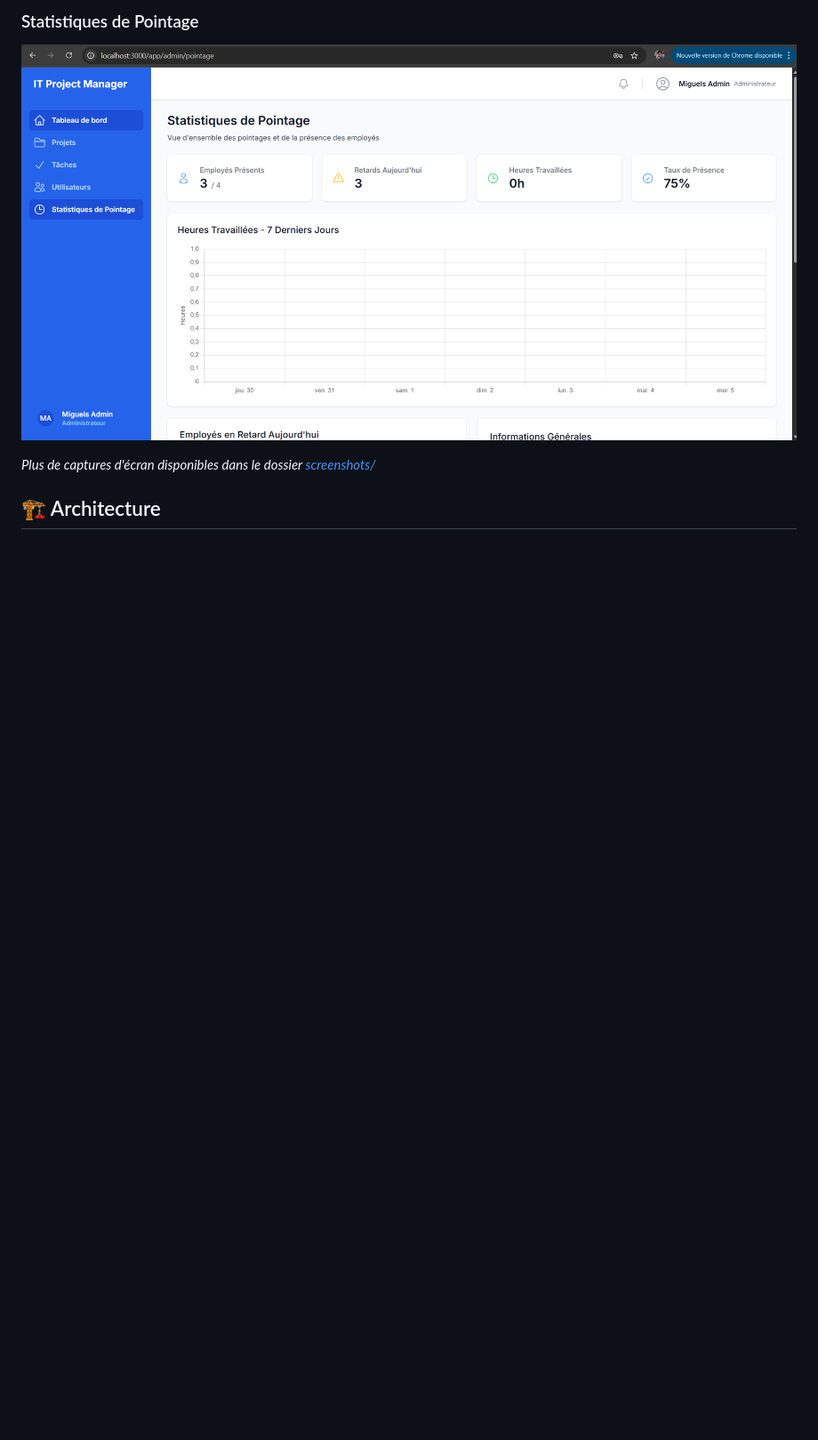
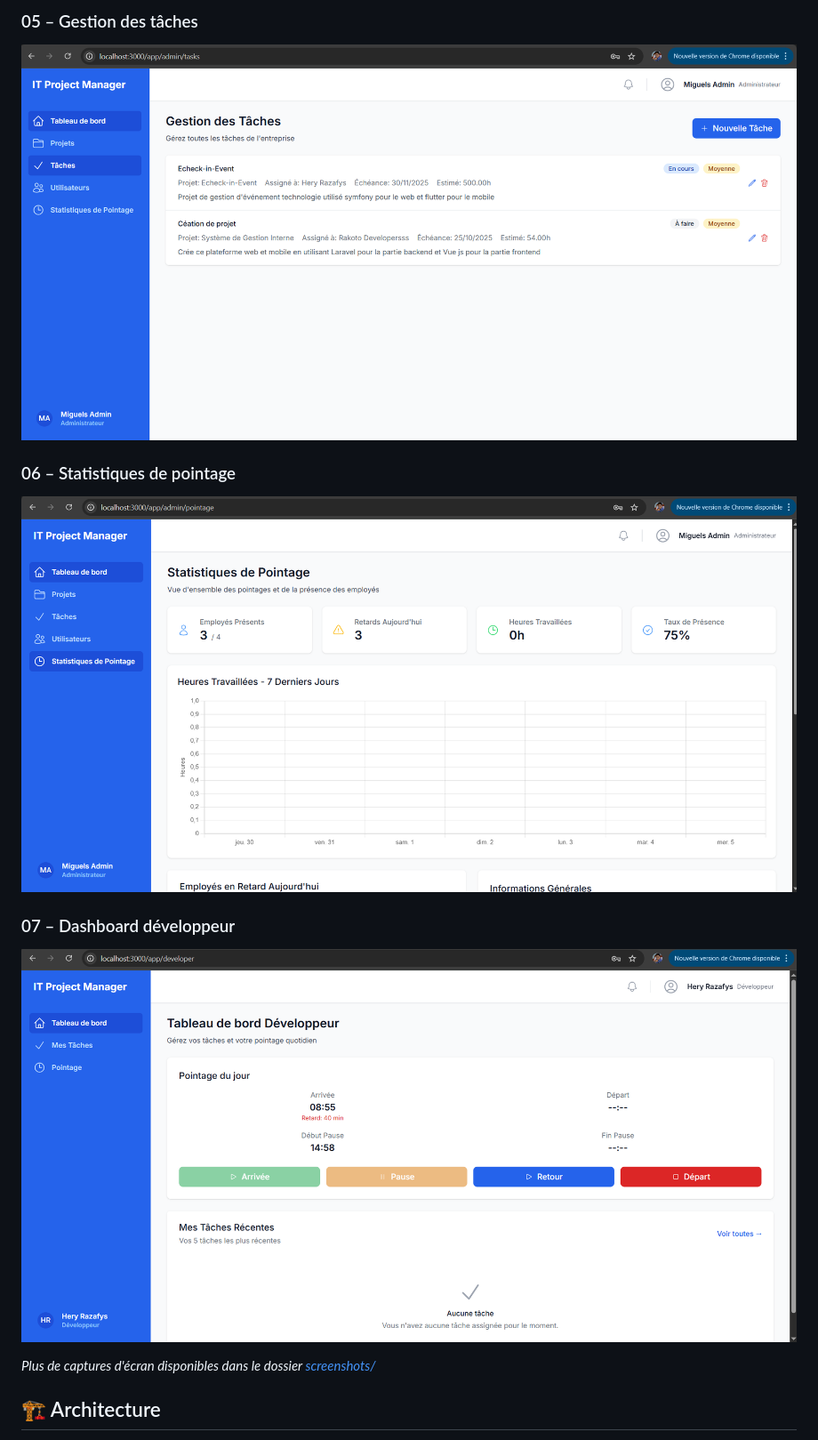
Before and after one commit to Bayane-max219/IT-Project-Management-System, a Markdown page: README.md, the part around the change printed below. Shown: that part at 89% size. Drawn GitHub-style; blank space fills up the shorter version.

```diff
--- a/README.md
+++ b/README.md
@@ -19,6 +19,12 @@ Application web complète de gestion de projets IT avec système de pointage des
 
-### Statistiques de Pointage
-![Statistiques Pointage](screenshots/06-pointage-stats.png)
+### 05 – Gestion des tâches
+![05 – Tasks Management](screenshots/05-tasks-management.png)
+
+### 06 – Statistiques de pointage
+![06 – Pointage Stats](screenshots/06-pointage-stats.png)
+
+### 07 – Dashboard développeur
+![07 – Developer Dashboard](screenshots/07-developer-dashboard.png)
 
 *Plus de captures d'écran disponibles dans le dossier [screenshots/](screenshots/)*
 
```
Also changed, not shown: other parts of README.md (+8 -8 lines).
